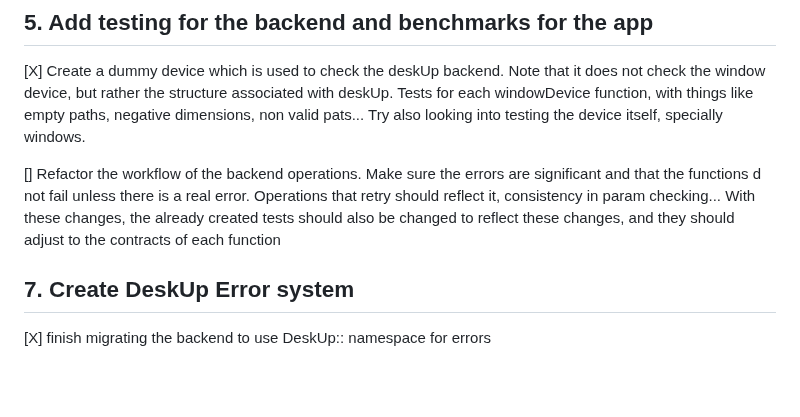
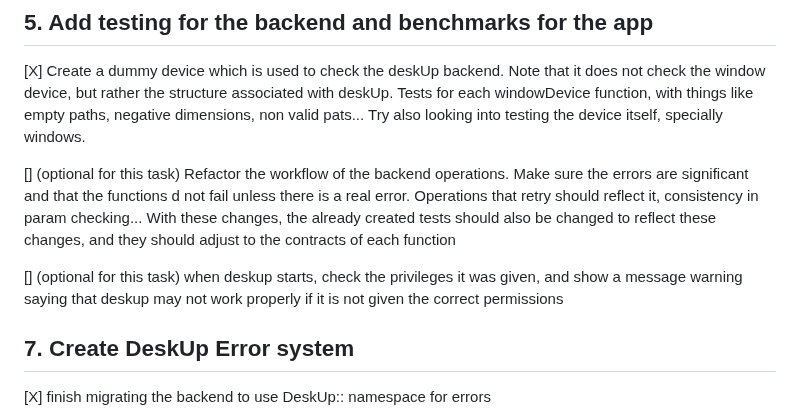
Before and after one commit to NicolasSerranoGarcia/DeskUp, a Markdown page: TODO.md, the part around the change. GitHub-like rendering; blank space fills up the shorter version.

Commit message:
docs (TODO.md): added 2 chores

```diff
--- a/TODO.md
+++ b/TODO.md
@@ -145,7 +145,10 @@ including the qt dlls.
 
 [X] Create a dummy device which is used to check the deskUp backend. Note that it does not check the window device, but rather the structure associated with deskUp. Tests for each windowDevice function, with things like empty paths, negative dimensions, non valid pats... Try also looking into testing the device itself, specially windows.
 
-[] Refactor the workflow of the backend operations. Make sure the errors are significant and that the functions d not fail unless there is a real error. Operations that retry should reflect it, consistency in param checking... With these changes, the already created tests should also be changed to reflect these changes, and they should adjust to the contracts of each function
+[] (optional for this task) Refactor the workflow of the backend operations. Make sure the errors are significant and that the functions d not fail unless there is a real error. Operations that retry should reflect it, consistency in param checking... With these changes, the already created tests should also be changed to reflect these changes, and they should adjust to the contracts of each function
+
+[] (optional for this task) when deskup starts, check the privileges it was given, and show a message warning saying that deskup may not work properly
+if it is not given the correct permissions
 
 ## 7. Create DeskUp Error system
 
```
